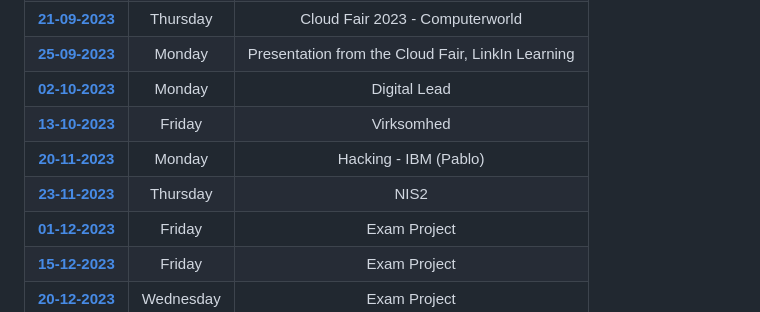
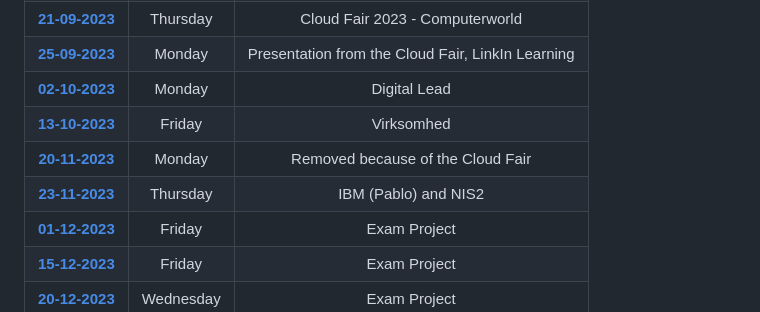
Before and after one commit to officegeek/keaonline, a Markdown page: cybersecurity/index.md, the part around the change. Rendered like a GitHub page.

```diff
--- a/cybersecurity/index.md
+++ b/cybersecurity/index.md
@@ -21,8 +21,8 @@
 | **[25-09-2023](25-09-2023.md)**     | Monday      | Presentation from the Cloud Fair, LinkIn Learning |
 | **[02-10-2023](02-10-2023.md)**     | Monday      | Digital Lead                                      |
 | **[13-10-2023](13-10-2023.md)**     | Friday      | Virksomhed                                        |
-| **[20-11-2023](20-11-2023.md)**     | Monday      | Hacking - IBM (Pablo)                             |
-| **[23-11-2023](23-11-2023.md)**     | Thursday    | NIS2                                              |
+| **[20-11-2023](20-11-2023.md)**     | Monday      | Removed because of the Cloud Fair                            |
+| **[23-11-2023](23-11-2023.md)**     | Thursday    | IBM (Pablo) and  NIS2                                              |
 | **[01-12-2023](./exam-project.md)** | Friday      | Exam Project                                      |
 | **[15-12-2023](./exam-project.md)** | Friday      | Exam Project                                      |
 | **[20-12-2023](./exam-project.md)** | Wednesday   | Exam Project                                      |
```
